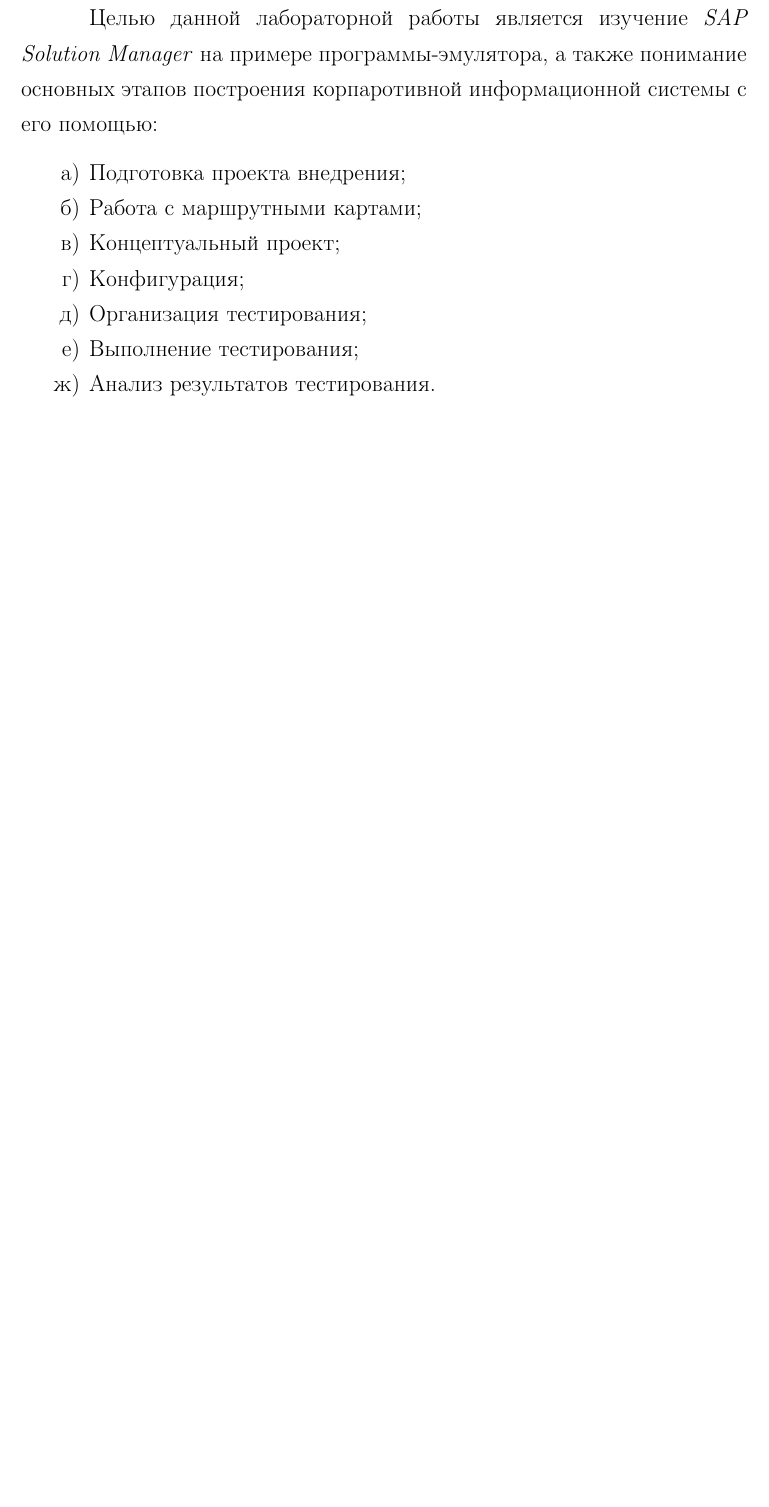
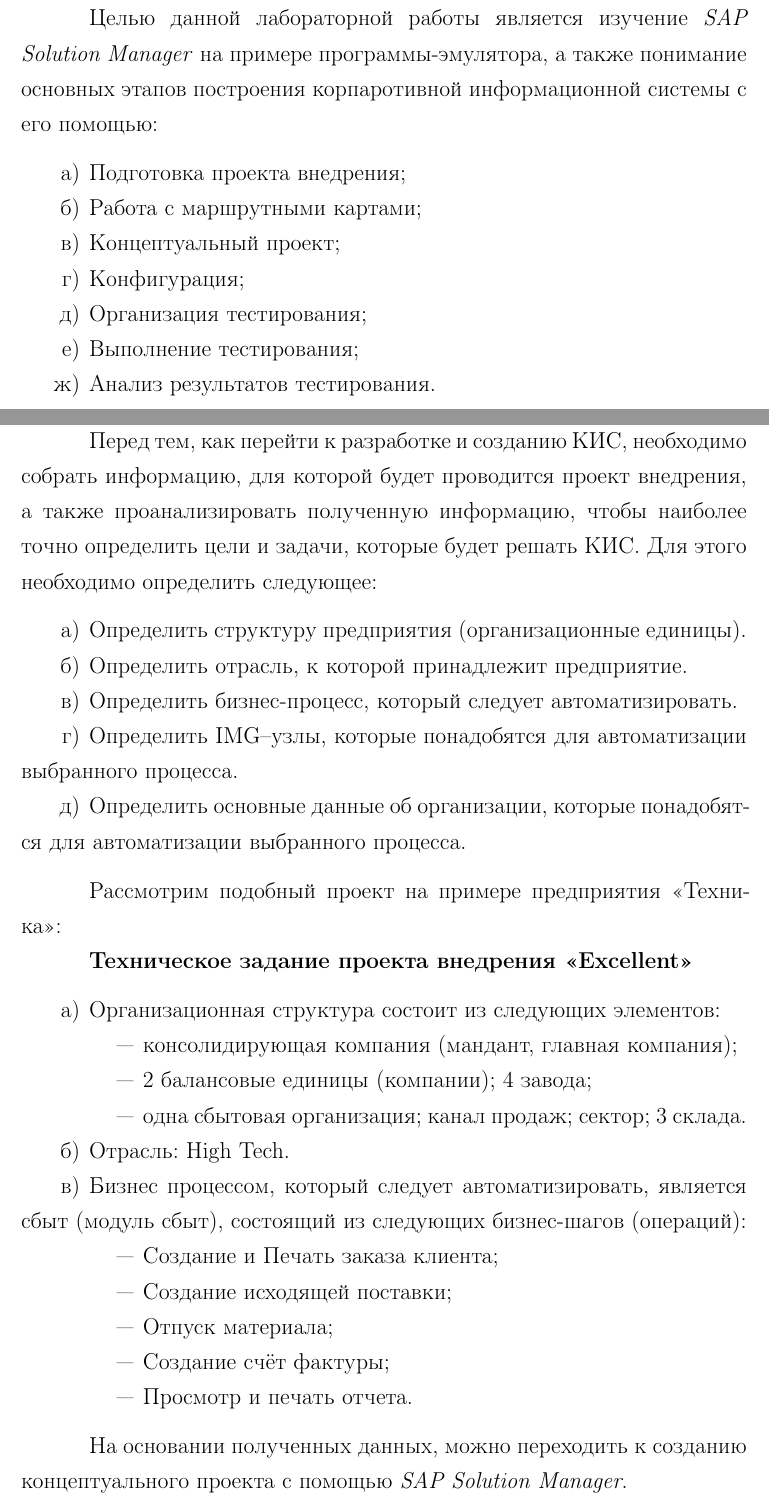
Before and after one commit to Suhoy95/sap-report, a LaTeX document (rpz.tex, which reads 20-prepare.tex): part of page 3 of 11 before the commit and two parts of pages 3 and 4 of 11 after it, the two joined at a grey line, cut so that both start at the same text, the shorter picture padded with empty space. Compiled offline with pdfLaTeX; a LaTeX package or settings file that is missing is left out.

Commit message:
Подготовка проекта внедрения

```diff
--- a/20-prepare.tex
+++ b/20-prepare.tex
@@ -1 +1,40 @@
 \chapter{Подготовка проекта внедрения}
+
+Перед тем, как перейти к разработке и созданию КИС, необходимо собрать
+информацию, для которой будет проводится проект внедрения, а также проанализировать
+полученную информацию, чтобы наиболее точно определить цели и задачи, которые будет
+решать КИС. Для этого необходимо определить следующее:
+
+\begin{enumerate}
+\item Определить структуру предприятия (организационные единицы).
+\item Определить отрасль, к которой принадлежит предприятие.
+\item Определить бизнес-процесс, который следует автоматизировать.
+\item Определить IMG–узлы, которые понадобятся для автоматизации выбранного процесса.
+\item Определить основные данные об организации, которые понадобятся для автоматизации выбранного процесса.
+\end{enumerate}
+
+Рассмотрим подобный проект на примере предприятия <<Техника>>:
+
+\textbf{Техническое задание проекта внедрения <<Excellent>>}
+\begin{enumerate}
+\item Организационная структура состоит из следующих элементов:
+\begin{itemize}
+    \item консолидирующая компания (мандант, главная компания);
+    \item 2 балансовые единицы (компании); 4 завода;
+    \item одна сбытовая организация; канал продаж; сектор; 3 склада.
+\end{itemize}
+\item Отрасль: High Tech.
+\item Бизнес процессом, который следует автоматизировать, является сбыт (модуль сбыт), состоящий из следующих бизнес-шагов (операций):
+\begin{itemize}
+    \item Создание и Печать заказа клиента;
+    \item Создание исходящей поставки;
+    \item Отпуск материала;
+    \item Создание счёт фактуры;
+    \item Просмотр и печать отчета.
+\end{itemize}
+\end{enumerate}
+
+На основании полученных данных, можно переходить к созданию концептуального проекта
+с помощью \textit{SAP Solution Manager}.
+
+% IMG- Implementation Guide
```
